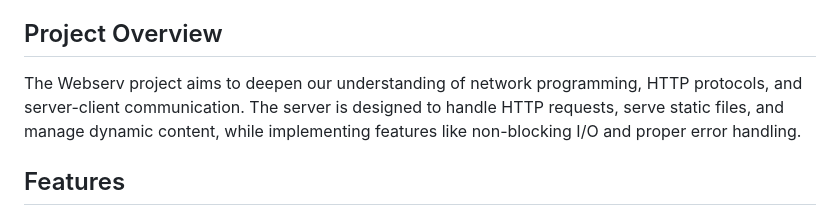
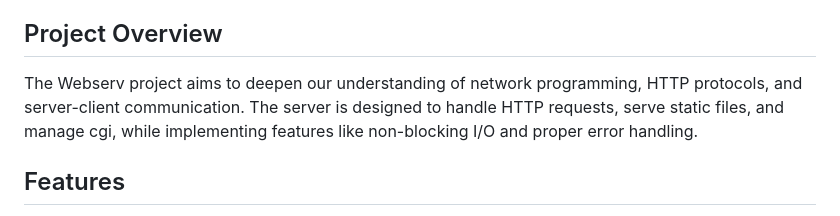
Before and after one commit to PearceKof/Webserv, a Markdown page: README.md, the part around the change. Rendered like a GitHub page.

```diff
--- a/README.md
+++ b/README.md
@@ -14,7 +14,7 @@ Webserv is a web server implemented in C++ as part of a project at 19 (42 Networ
 
 ## Project Overview
 
-The Webserv project aims to deepen our understanding of network programming, HTTP protocols, and server-client communication. The server is designed to handle HTTP requests, serve static files, and manage dynamic content, while implementing features like non-blocking I/O and proper error handling.
+The Webserv project aims to deepen our understanding of network programming, HTTP protocols, and server-client communication. The server is designed to handle HTTP requests, serve static files, and manage cgi, while implementing features like non-blocking I/O and proper error handling.
 
 ## Features
 
```
